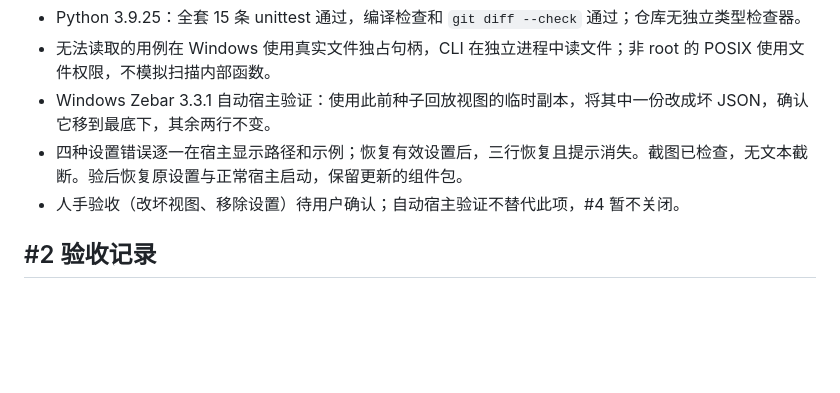
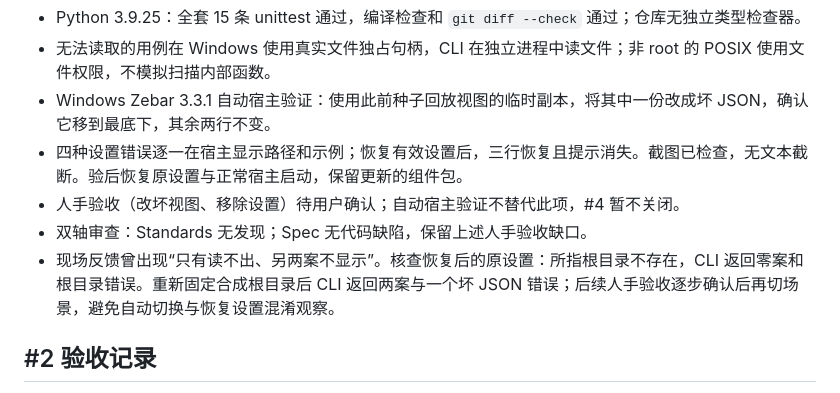
Before and after one commit to f4de01/loo0ng-widget, a Markdown page: docs/development.md, the part around the change. Rendered like a GitHub page; blank space fills up the shorter version.

Commit message:
Record #4 reviews and clarify host acceptance state

```diff
--- a/docs/development.md
+++ b/docs/development.md
@@ -44,6 +44,8 @@ python widget/scan.py --设置 <设置文件>
 - Windows Zebar 3.3.1 自动宿主验证：使用此前种子回放视图的临时副本，将其中一份改成坏 JSON，确认它移到最底下，其余两行不变。
 - 四种设置错误逐一在宿主显示路径和示例；恢复有效设置后，三行恢复且提示消失。截图已检查，无文本截断。验后恢复原设置与正常宿主启动，保留更新的组件包。
 - 人手验收（改坏视图、移除设置）待用户确认；自动宿主验证不替代此项，#4 暂不关闭。
+- 双轴审查：Standards 无发现；Spec 无代码缺陷，保留上述人手验收缺口。
+- 现场反馈曾出现“只有读不出、另两案不显示”。核查恢复后的原设置：所指根目录不存在，CLI 返回零案和根目录错误。重新固定合成根目录后 CLI 返回两案与一个坏 JSON 错误；后续人手验收逐步确认后再切场景，避免自动切换与恢复设置混淆观察。
 
 ## #2 验收记录
 
```
